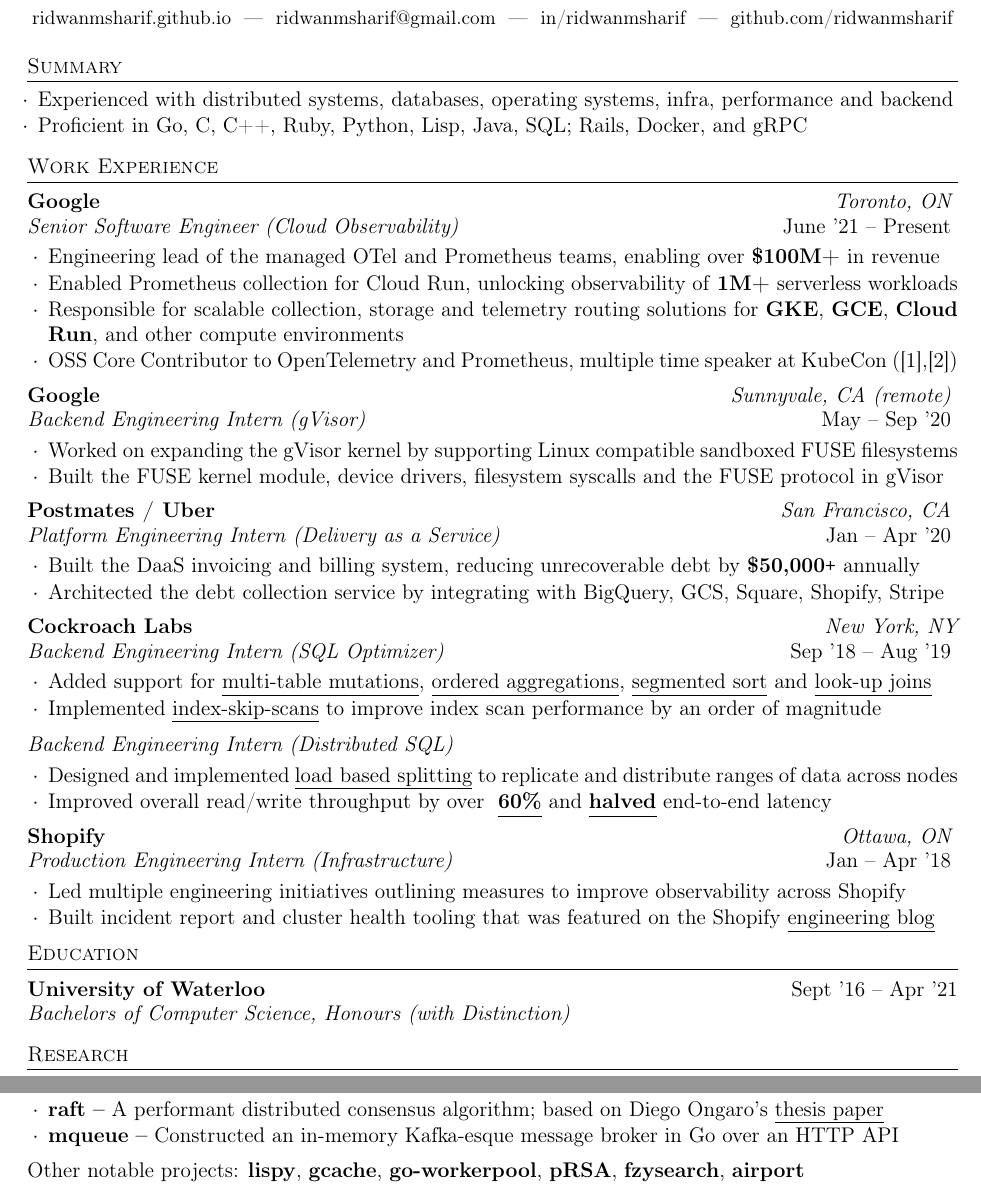
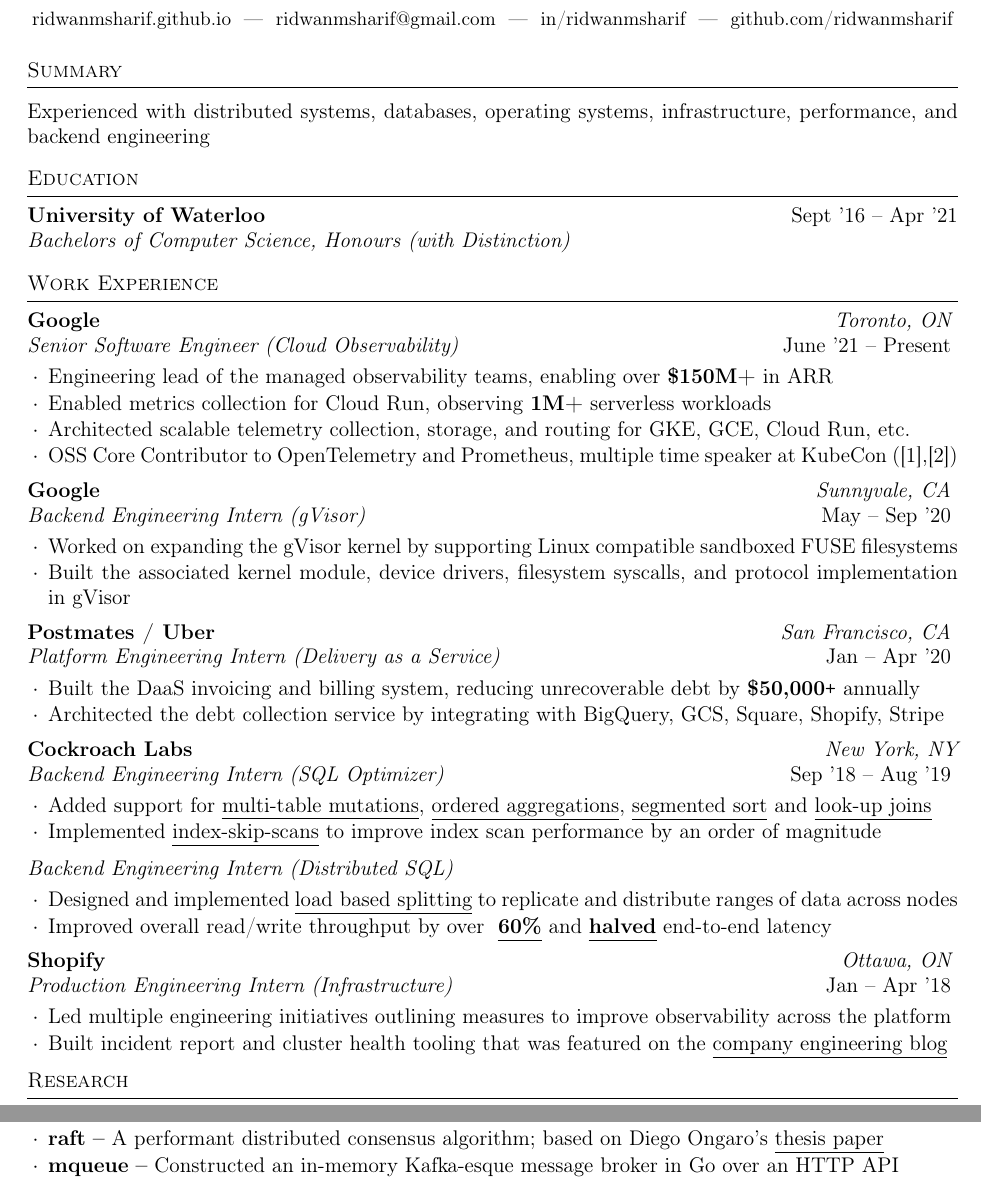
Before and after one commit to ridwanmsharif/ridwanmsharif.github.io, a LaTeX CV (resume/resume.tex): two parts of the page, joined at a grey line, cut so that both start at the same text. Compiled offline with pdfLaTeX.

Commit message:
chore: update resume

```diff
--- a/resume/resume.tex
+++ b/resume/resume.tex
@@ -27,14 +27,20 @@
 
 \begin{rSection}{Summary}
   \vspace {0.2em}
-  \begin{list}{$\cdot$}{\leftmargin=0.5em}
-    \itemsep -0.5em \vspace{-0.3em}
-    \item Experienced with distributed systems, databases, operating systems,
-      infra, performance and backend
-    \item Proficient in Go, C, C++, Ruby, Python, Lisp, Java, SQL; Rails, Docker,
-      and gRPC
-  \end{list}
+  Experienced with distributed systems, databases, operating systems, infrastructure, performance, and backend engineering
   \vspace{0.1em}
+\end{rSection}
+
+%----------------------------------------------------------------------------------------
+%	EDUCATION SECTION
+%----------------------------------------------------------------------------------------
+
+\begin{rSection}{Education}
+  \begin{rEducationSection}{University of Waterloo}
+		     {Sept '16 -- Apr '21}
+		     {Bachelors of Computer Science, Honours
+             (with Distinction)}
+  \end{rEducationSection}
 \end{rSection}
 
 %----------------------------------------------------------------------------------------
@@ -47,21 +53,20 @@
 		     {Senior Software Engineer (Cloud Observability)}
 		     {June '21 -- Present}
     {
-      \item Engineering lead of the managed OTel and Prometheus teams, enabling over \textbf{\$100M+} in revenue
-      \item Enabled Prometheus collection for Cloud Run, unlocking observability of \textbf{1M+} serverless workloads
-      \item Responsible for scalable collection, storage and telemetry routing solutions for \textbf{GKE}, \textbf{GCE}, \textbf{Cloud Run}, and other compute environments
+      \item Engineering lead of the managed observability teams, enabling over \textbf{\$150M+} in ARR
+      \item Enabled metrics collection for Cloud Run, observing \textbf{1M+} serverless workloads
+      \item Architected scalable telemetry collection, storage, and routing for GKE, GCE, Cloud Run, etc.
       \item OSS Core Contributor to OpenTelemetry and Prometheus, multiple time speaker at KubeCon (\href{https://www.youtube.com/watch?v=r6qb3OivFyQ&t=1s}{[1]},\href{https://youtu.be/k_WeK-SwH-w?si=dG2SQWNUxNSAjITb}{[2]})
     }
   \end{rWorkSection}
   \begin{rWorkSection}{Google}
-		     {Sunnyvale, CA (remote)}
+		     {Sunnyvale, CA}
 		     {Backend Engineering Intern (gVisor)}
 		     {May -- Sep '20}
     {
       \item Worked on expanding the gVisor kernel by supporting Linux
         compatible sandboxed FUSE filesystems
-      \item Built
-        the FUSE kernel module, device drivers, filesystem syscalls and the FUSE protocol in gVisor
+      \item Built the associated kernel module, device drivers, filesystem syscalls, and protocol implementation in gVisor
     }
   \end{rWorkSection}
   \begin{rWorkSection}{Postmates / Uber}
@@ -114,26 +119,15 @@
 		     {Jan -- Apr '18}
     {
       \item Led multiple engineering initiatives outlining measures to improve
-        observability across Shopify
-      \item Built incident report and cluster health tooling that was featured on the Shopify
+        observability across the platform
+      \item Built incident report and cluster health tooling that was featured on the
         \href{https://engineering.shopify.com/blogs/engineering/implementing-chatops-into-our-incident-management-procedure}
-        {\underline{engineering blog}}
+        {\underline{company engineering blog}}
     }
   \end{rWorkSection}
 
 \end{rSection}
 
-%----------------------------------------------------------------------------------------
-%	EDUCATION SECTION
-%----------------------------------------------------------------------------------------
-
-\begin{rSection}{Education}
-  \begin{rEducationSection}{University of Waterloo}
-		     {Sept '16 -- Apr '21}
-		     {Bachelors of Computer Science, Honours
-             (with Distinction)}
-  \end{rEducationSection}
-\end{rSection}
 
 
 %----------------------------------------------------------------------------------------
@@ -162,15 +156,6 @@
       over an HTTP API
   \end{rProjectSection}
 
-  \begin{rBlurbSection}
-    \item {Other notable projects:}
-      \href{https://github.com/ridwanmsharif/lispy}{\textbf{lispy}},
-      \href{https://github.com/ridwanmsharif/cache}{\textbf{gcache}},
-      \href{https://github.com/ridwanmsharif/goworkerpool}{\textbf{go-workerpool}},
-      \href{https://github.com/ridwanmsharif/prsa}{\textbf{pRSA}},
-      \href{https://github.com/ridwanmsharif/fzysearch}{\textbf{fzysearch}},
-      \href{https://github.com/ridwanmsharif/airport}{\textbf{airport}}
-  \end{rBlurbSection}
 
 \end{rSection}
 
```
Also changed, not shown: resume/Makefile, ridwan-sharif-resume.pdf.
